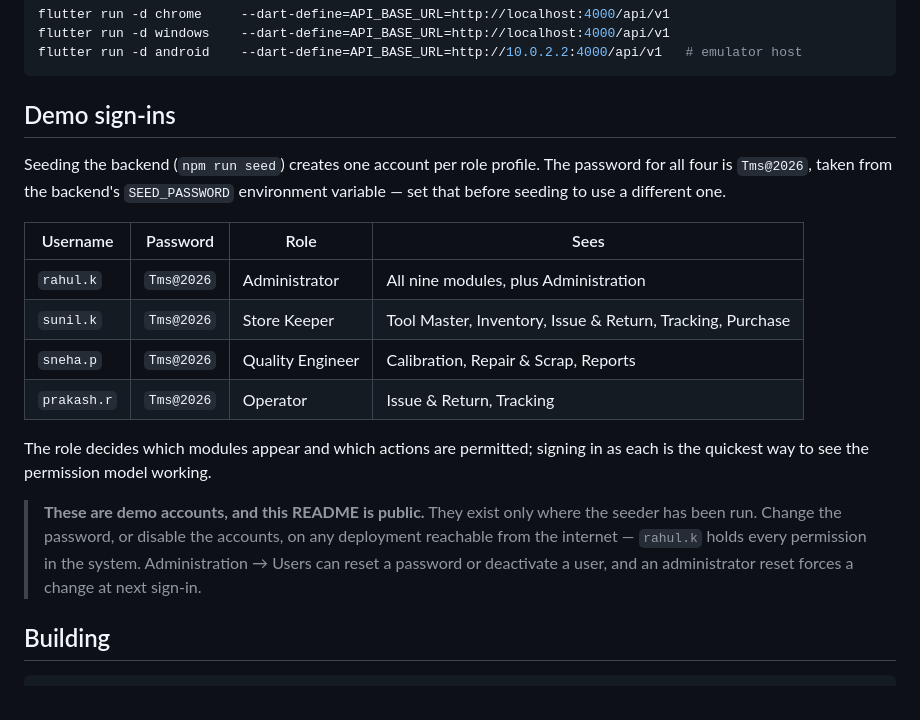
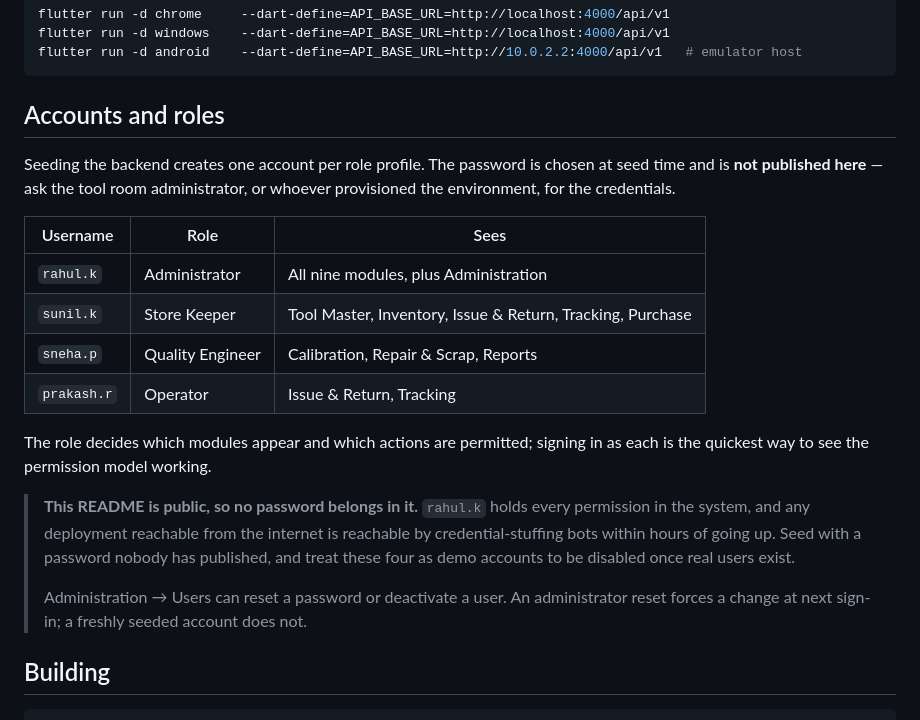
Before and after one commit to vistarlogitekdeveloper/Tool_Management_CNH, a Markdown page: README.md, the part around the change. Rendered like a GitHub page.

Commit message:
docs: stop publishing the demo passwords
This README is public and listed a working password for four accounts, one of
which (rahul.k) holds every permission in the system. The deployment it points
at is reachable from the internet, where credential-stuffing bots find a
published admin login within hours.

Keep the table — the four role profiles are genuinely useful for understanding
what each role sees — but drop the password column and say to ask whoever
provisioned the environment instead.

Also correct two details that were wrong: the seed command is not `npm run seed`
in the merged backend, and the password comes from a --password flag rather than
a SEED_PASSWORD variable. Rather than restate a command this repository does not
own, the section now just says the password is chosen at seed time.

Co-Authored-By: Claude Opus 5 <noreply@anthropic.com>

````diff
--- a/README.md
+++ b/README.md
@@ -45,27 +45,31 @@ flutter run -d windows    --dart-define=API_BASE_URL=http://localhost:4000/api/v
 flutter run -d android    --dart-define=API_BASE_URL=http://10.0.2.2:4000/api/v1   # emulator host
 ```
 
-## Demo sign-ins
+## Accounts and roles
 
-Seeding the backend (`npm run seed`) creates one account per role profile. The
-password for all four is `Tms@2026`, taken from the backend's `SEED_PASSWORD`
-environment variable — set that before seeding to use a different one.
+Seeding the backend creates one account per role profile. The password is chosen
+at seed time and is **not published here** — ask the tool room administrator, or
+whoever provisioned the environment, for the credentials.
 
-| Username | Password | Role | Sees |
-|---|---|---|---|
-| `rahul.k` | `Tms@2026` | Administrator | All nine modules, plus Administration |
-| `sunil.k` | `Tms@2026` | Store Keeper | Tool Master, Inventory, Issue & Return, Tracking, Purchase |
-| `sneha.p` | `Tms@2026` | Quality Engineer | Calibration, Repair & Scrap, Reports |
-| `prakash.r` | `Tms@2026` | Operator | Issue & Return, Tracking |
+| Username | Role | Sees |
+|---|---|---|
+| `rahul.k` | Administrator | All nine modules, plus Administration |
+| `sunil.k` | Store Keeper | Tool Master, Inventory, Issue & Return, Tracking, Purchase |
+| `sneha.p` | Quality Engineer | Calibration, Repair & Scrap, Reports |
+| `prakash.r` | Operator | Issue & Return, Tracking |
 
 The role decides which modules appear and which actions are permitted; signing in
 as each is the quickest way to see the permission model working.
 
-> **These are demo accounts, and this README is public.** They exist only where
-> the seeder has been run. Change the password, or disable the accounts, on any
-> deployment reachable from the internet — `rahul.k` holds every permission in
-> the system. Administration → Users can reset a password or deactivate a user,
-> and an administrator reset forces a change at next sign-in.
+> **This README is public, so no password belongs in it.** `rahul.k` holds every
+> permission in the system, and any deployment reachable from the internet is
+> reachable by credential-stuffing bots within hours of going up. Seed with a
+> password nobody has published, and treat these four as demo accounts to be
+> disabled once real users exist.
+>
+> Administration → Users can reset a password or deactivate a user. An
+> administrator reset forces a change at next sign-in; a freshly seeded account
+> does not.
 
 ## Building
 
````
